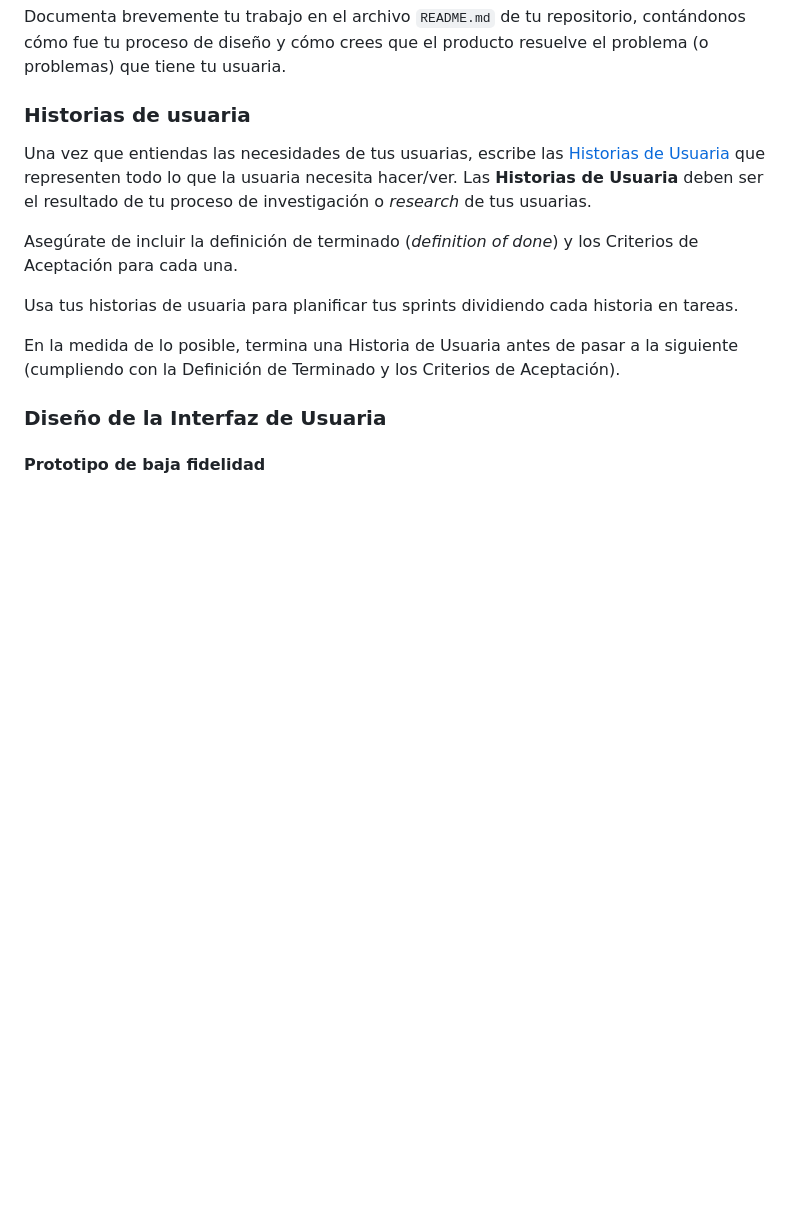
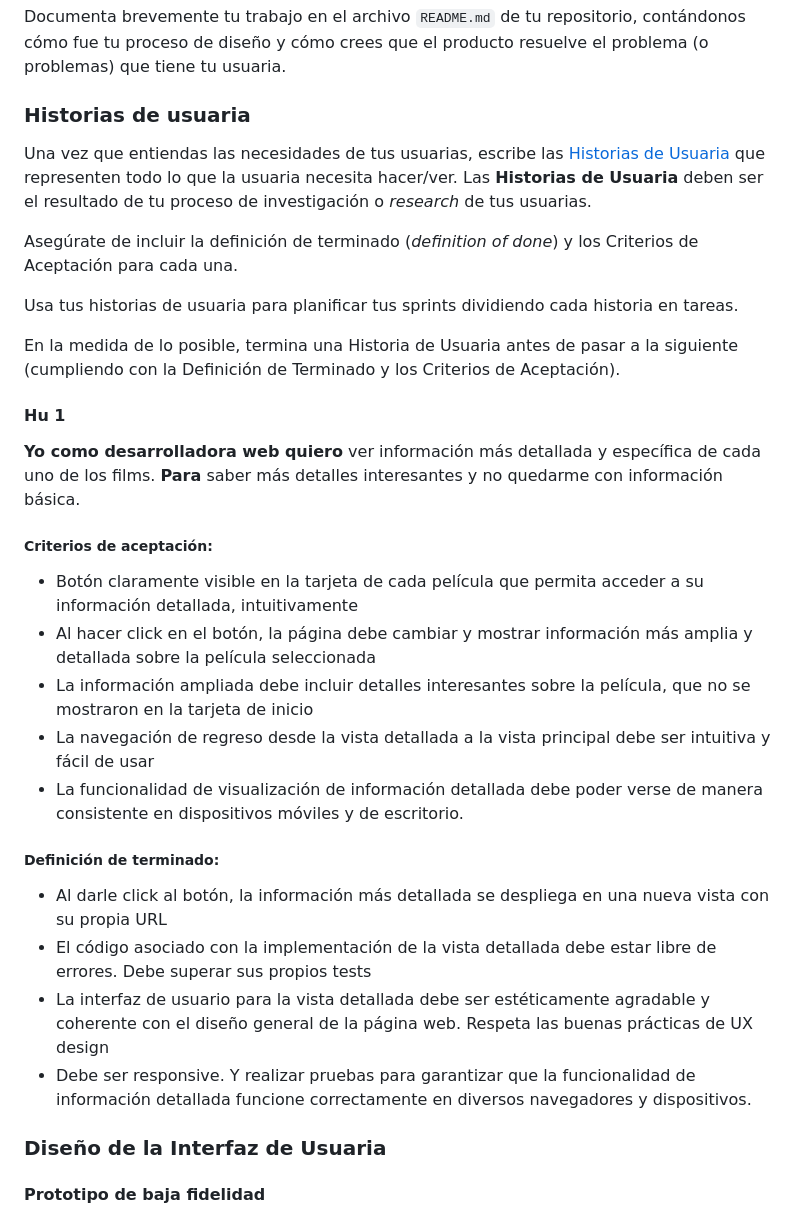
Before and after one commit to MilenaPacheco/Proyectos-Laboratoria-Individuales, a Markdown page: README.md, the part around the change printed below. Drawn GitHub-style; blank space fills up the shorter version.

```diff
--- a/README.md
+++ b/README.md
@@ -292,6 +308,21 @@ En la medida de lo posible, termina una Historia de Usuaria antes de pasar
 a la siguiente (cumpliendo con la Definición de Terminado y los Criterios
 de Aceptación).
 
+#### Hu 1
+**Yo como desarrolladora web quiero** ver información más detallada y específica de cada uno de los films. **Para** saber más detalles interesantes y no quedarme con información básica.
+
+##### Criterios de aceptación:
+- Botón claramente visible en la tarjeta de cada película que permita acceder a su información detallada, intuitivamente
+- Al hacer click en el botón, la página debe cambiar y mostrar información más amplia y detallada sobre la película seleccionada
+- La información ampliada debe incluir detalles interesantes sobre la película, que no se mostraron en la tarjeta de inicio
+- La navegación de regreso desde la vista detallada a la vista principal debe ser intuitiva y fácil de usar
+- La funcionalidad de visualización de información detallada debe poder verse de manera consistente en dispositivos móviles y de escritorio.
+##### Definición de terminado:
+- Al darle click al botón, la información más detallada se despliega en una nueva vista con su propia URL
+- El código asociado con la implementación de la vista detallada debe estar libre de errores. Debe superar sus propios tests
+- La interfaz de usuario para la vista detallada debe ser estéticamente agradable y coherente con el diseño general de la página web. Respeta las buenas prácticas de UX design
+- Debe ser responsive. Y realizar pruebas para garantizar que la funcionalidad de información detallada funcione correctamente en diversos navegadores y dispositivos.
+
 ### Diseño de la Interfaz de Usuaria
 
 #### Prototipo de baja fidelidad
```
Also changed, not shown: other parts of README.md (+19 -1 lines).
